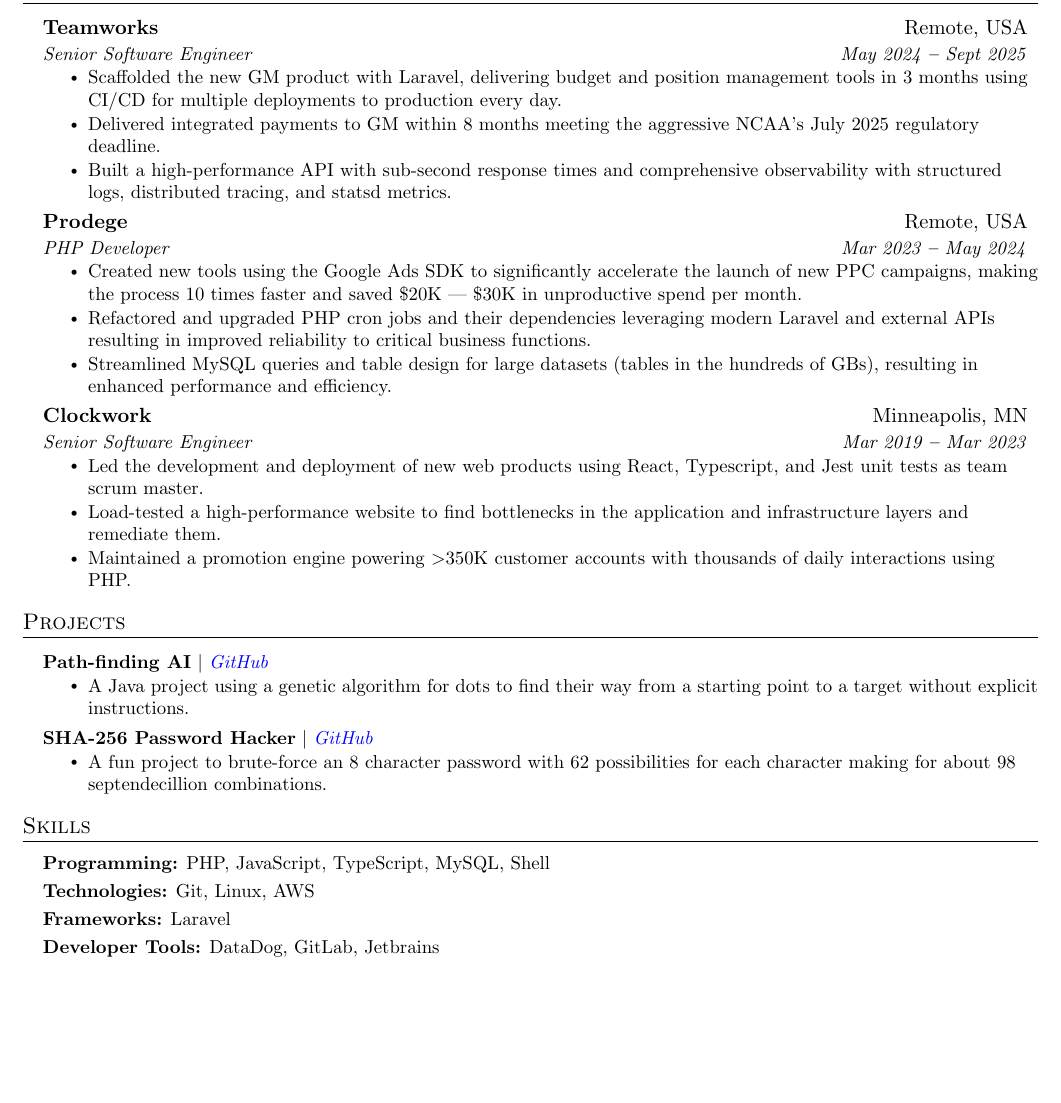
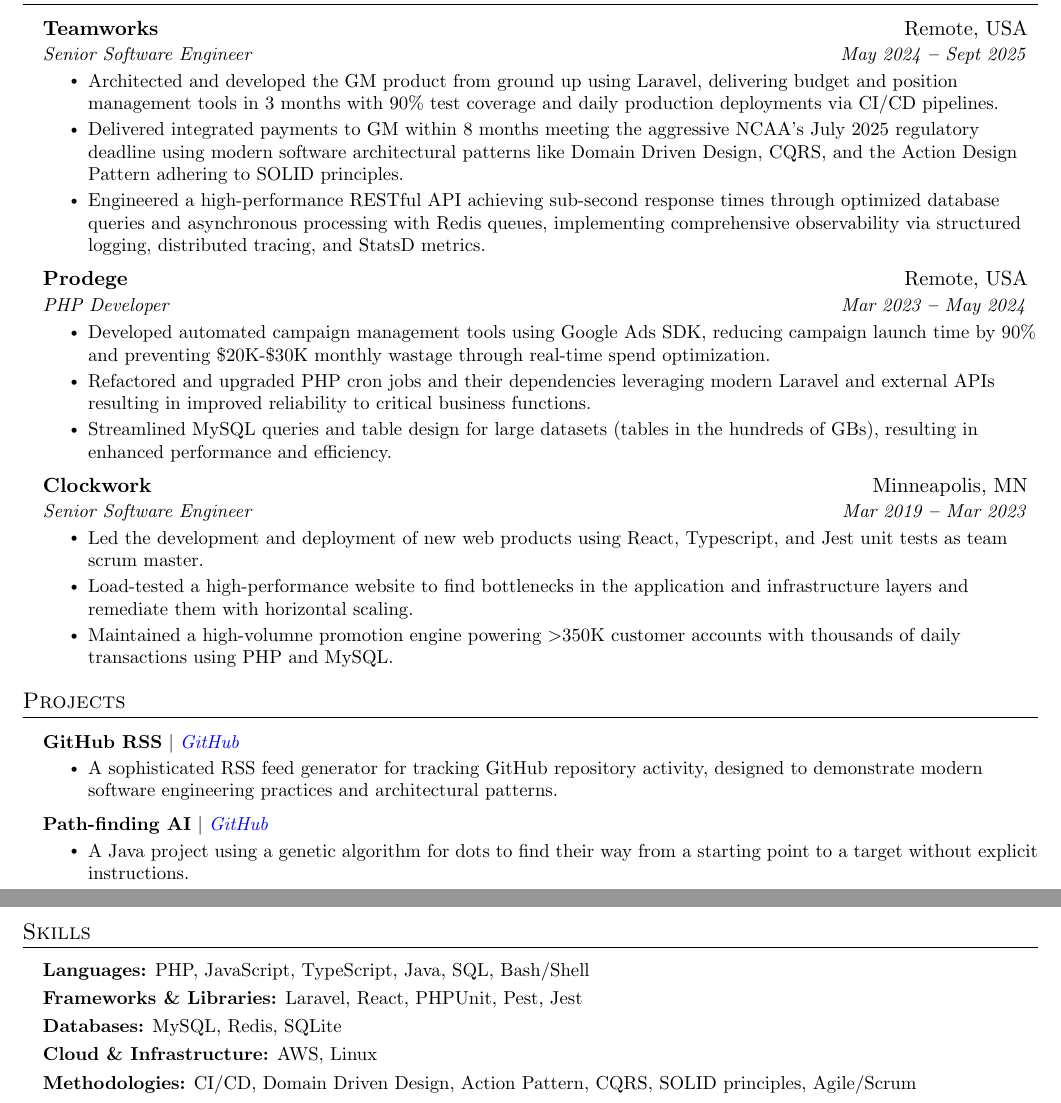
Before and after one commit to josephkerkhof/resume, a LaTeX document (Joseph_Kerkhof.tex): part of the page before the commit and two parts of pages 1 and 2 of 2 after it, the two joined at a grey line, cut so that both start at the same text, the shorter picture padded with empty space. Compiled offline with pdfLaTeX.

Commit message:
resume improvements

```diff
--- a/Joseph_Kerkhof.tex
+++ b/Joseph_Kerkhof.tex
@@ -172,16 +172,16 @@
     {Teamworks}{Remote, USA}
     {Senior Software Engineer}{May 2024 \textbf{--} Sept 2025}
     \resumeItemListStart{}
-    \resumeItem{Scaffolded the new GM product with Laravel, delivering budget and position management tools in 3 months using CI/CD for multiple deployments to production every day.}
-    \resumeItem{Delivered integrated payments to GM within 8 months meeting the aggressive NCAA's July 2025 regulatory deadline.}
-    \resumeItem{Built a high-performance API with sub-second response times and comprehensive observability with structured logs, distributed tracing, and statsd metrics.}
+    \resumeItem{Architected and developed the GM product from ground up using Laravel, delivering budget and position management tools in 3 months with 90\% test coverage and daily production deployments via CI/CD pipelines.}
+    \resumeItem{Delivered integrated payments to GM within 8 months meeting the aggressive NCAA's July 2025 regulatory deadline using modern software architectural patterns like Domain Driven Design, CQRS, and the Action Design Pattern adhering to SOLID principles.}
+    \resumeItem{Engineered a high-performance RESTful API achieving sub-second response times through optimized database queries and asynchronous processing with Redis queues, implementing comprehensive observability via structured logging, distributed tracing, and StatsD metrics.}
     \resumeItemListEnd{}
 
     \resumeSubheading%
     {Prodege}{Remote, USA}
     {PHP Developer}{Mar 2023 \textbf{--} May 2024}
     \resumeItemListStart{}
-    \resumeItem{Created new tools using the Google Ads SDK to significantly accelerate the launch of new PPC campaigns, making the process 10 times faster and saved \$20K — \$30K in unproductive spend per month.}
+    \resumeItem{Developed automated campaign management tools using Google Ads SDK, reducing campaign launch time by 90\% and preventing \$20K-\$30K monthly wastage through real-time spend optimization.}
     \resumeItem{Refactored and upgraded PHP cron jobs and their dependencies leveraging modern Laravel and external APIs resulting in improved reliability to critical business functions.}% TODO: be more specific with real numbers here
     \resumeItem{Streamlined MySQL queries and table design for large datasets (tables in the hundreds of GBs), resulting in enhanced performance and efficiency.}
     \resumeItemListEnd{}
@@ -191,8 +191,8 @@
     {Senior Software Engineer}{Mar 2019 \textbf{--} Mar 2023}
     \resumeItemListStart{}
     \resumeItem{Led the development and deployment of new web products using React, Typescript, and Jest unit tests as team scrum master.}
-    \resumeItem{Load-tested a high-performance website to find bottlenecks in the application and infrastructure layers and remediate them.}
-    \resumeItem{Maintained a promotion engine powering \textgreater350K customer accounts with thousands of daily interactions using PHP.}
+    \resumeItem{Load-tested a high-performance website to find bottlenecks in the application and infrastructure layers and remediate them with horizontal scaling.}
+    \resumeItem{Maintained a high-volumne promotion engine powering \textgreater350K customer accounts with thousands of daily transactions using PHP and MySQL.}
     \resumeItemListEnd{}
 
     \resumeSubHeadingListEnd{}
@@ -219,16 +219,22 @@
     \resumeSubHeadingListStart{}
 
     \resumeProjectHeading%
+    {\textbf{GitHub RSS} $|$ \emph{\href{https://github.com/josephkerkhof/github-rss}{\color{blue}GitHub}}}{}
+    \resumeItemListStart{}
+    \resumeItem{A sophisticated RSS feed generator for tracking GitHub repository activity, designed to demonstrate modern software engineering practices and architectural patterns.}
+    \resumeItemListEnd{}
+
+    \resumeProjectHeading%
     {\textbf{Path-finding AI} $|$ \emph{\href{https://github.com/josephkerkhof/path-finding-ai}{\color{blue}GitHub}}}{}
     \resumeItemListStart{}
     \resumeItem{A Java project using a genetic algorithm for dots to find their way from a starting point to a target without explicit instructions.}
     \resumeItemListEnd{}
 
-    \resumeProjectHeading%
-    {\textbf{SHA-256 Password Hacker} $|$ \emph{\href{https://github.com/josephkerkhof/SHA-256-Password-Hacker}{\color{blue}GitHub}}}{}
-    \resumeItemListStart{}
-    \resumeItem{A fun project to brute-force an 8 character password with 62 possibilities for each character making for about 98 septendecillion combinations.}
-    \resumeItemListEnd{}
+%    \resumeProjectHeading%
+%    {\textbf{SHA-256 Password Hacker} $|$ \emph{\href{https://github.com/josephkerkhof/SHA-256-Password-Hacker}{\color{blue}GitHub}}}{}
+%    \resumeItemListStart{}
+%    \resumeItem{A fun project to brute-force an 8 character password with 62 possibilities for each character making for about 98 septendecillion combinations.}
+%    \resumeItemListEnd{}
 
     \resumeSubHeadingListEnd{}
 
@@ -240,13 +246,15 @@
     \vspace{2pt}
     \resumeSubHeadingListStart{}
     \small{\item{%
-        \textbf{Programming:} {PHP, JavaScript, TypeScript, MySQL, Shell} \\ \vspace{3pt}
+        \textbf{Languages:} {PHP, JavaScript, TypeScript, Java, SQL, Bash/Shell} \\ \vspace{3pt}
 
-        \textbf{Technologies:} {Git, Linux, AWS} \\ \vspace{3pt}
+        \textbf{Frameworks \& Libraries:} {Laravel, React, PHPUnit, Pest, Jest} \\ \vspace{3pt}
 
-        \textbf{Frameworks:} {Laravel} \\ \vspace{3pt}
+        \textbf{Databases:} {MySQL, Redis, SQLite} \\ \vspace{3pt}
 
-        \textbf{Developer Tools:} {DataDog, GitLab, Jetbrains} \\ \vspace{3pt}
+        \textbf{Cloud \& Infrastructure:} {AWS, Linux} \\ \vspace{3pt}
+
+        \textbf{Methodologies:} {CI/CD, Domain Driven Design, Action Pattern, CQRS, SOLID principles, Agile/Scrum} \\ \vspace{3pt}
 
     % \textbf{Applications}{: X, X, X}
     }}
```
Also changed, not shown: Joseph_Kerkhof.pdf.
